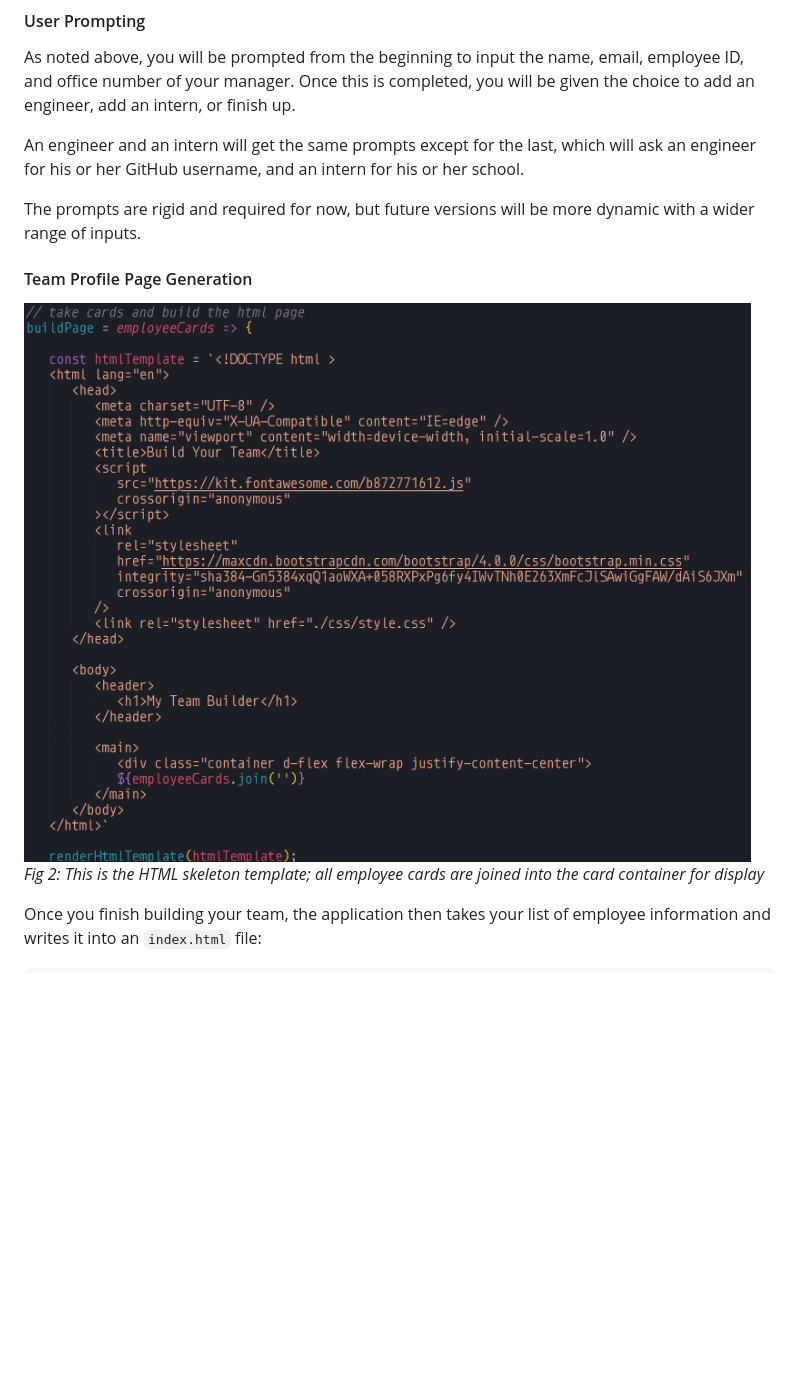
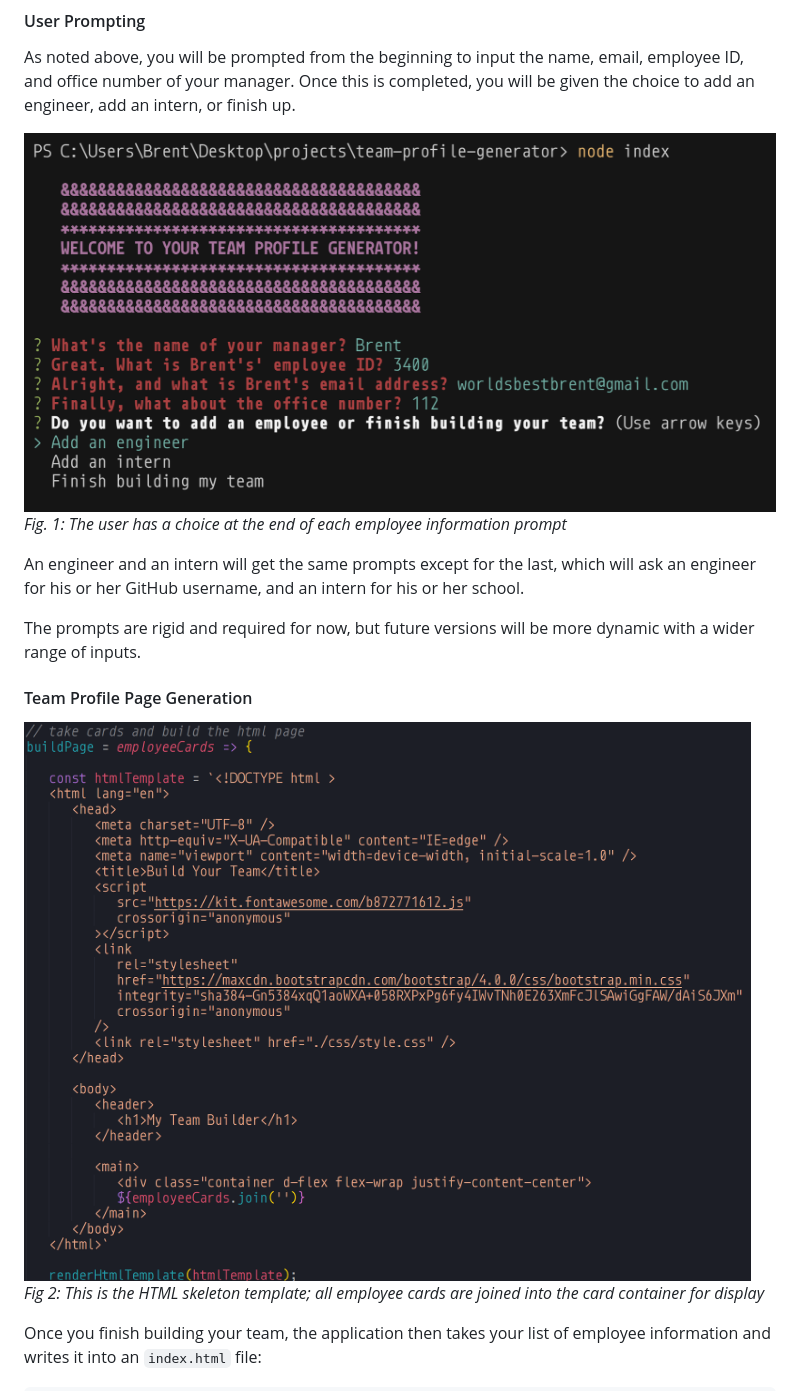
Before and after one commit to codemasterdev/team-profile-generator, a Markdown page: README.md, the part around the change printed below. Rendered like a GitHub page; pictures changed too: assets/img/cli.png (added); blank space fills up the shorter version.

Commit message:
fixed image sizing and added captions

```diff
--- a/README.md
+++ b/README.md
@@ -80,7 +78,9 @@ The application contains two joint ventures, separated into distinct scripting f
 
 As noted above, you will be prompted from the beginning to input the name, email, employee ID, and office number of your manager. Once this is completed, you will be given the choice to add an engineer, add an intern, or finish up.
 
-<!-- screenshot of user choice prompt-->
+<img src="./assets/img/cli.png" alt="screenshot of initial command line prompts" height="400px" width="800px">
+
+*Fig. 1: The user has a choice at the end of each employee information prompt*
 
 An engineer and an intern will get the same prompts except for the last, which will ask an engineer for his or her GitHub username, and an intern for his or her school.
 
@@ -88,7 +88,7 @@ The prompts are rigid and required for now, but future versions will be more dyn
 
 #### Team Profile Page Generation
 
-<img src="./assets/img/render-html.png" alt="code block showing html template rendering function">
+<img src="./assets/img/render-html.png" alt="code block showing html template rendering function" height="600px" width="800px">
 
 *Fig 2: This is the HTML skeleton template; all employee cards are joined into the card container for display*
 
```
Also changed, not shown: other parts of README.md (+0 -2 lines), assets/img/html-page.png (added).
